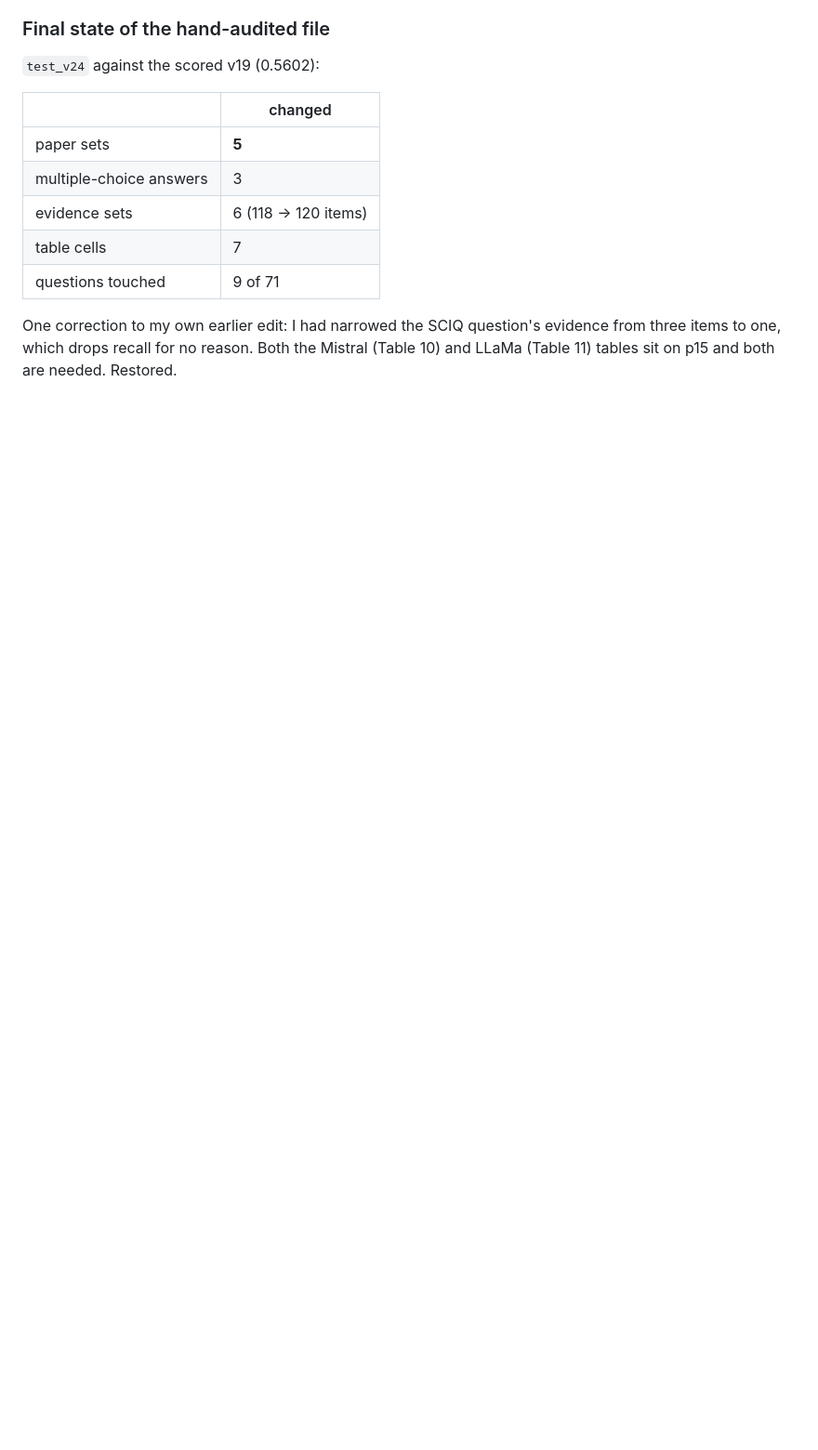
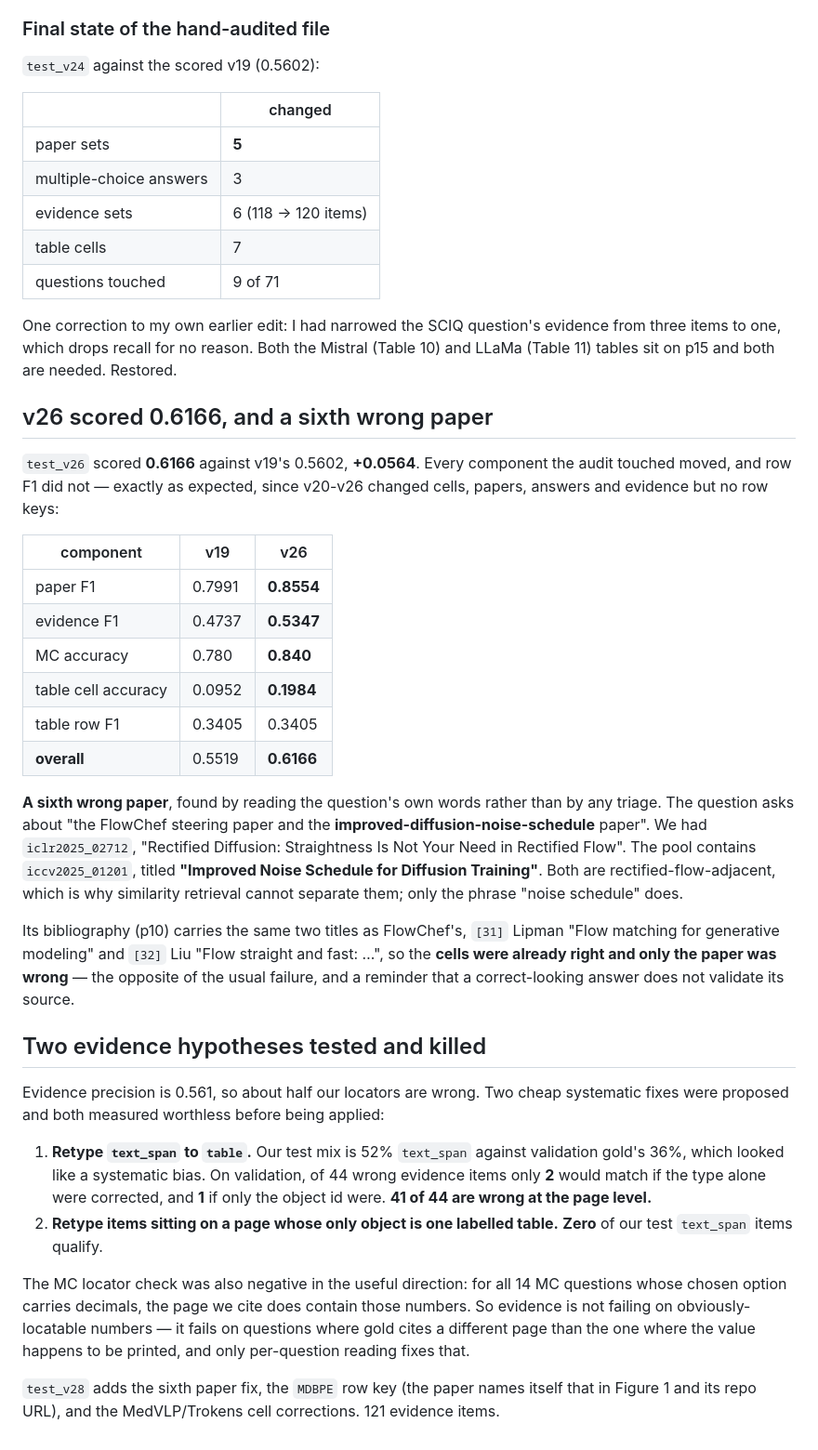
Before and after one commit to omarsaqr12/littraceqa, a Markdown page: reports/paper_selection.md, the part around the change. Shown at 93% size. Rendered like a GitHub page; blank space fills up the shorter version.

Commit message:
v26 scored 0.6166 (+0.0564); sixth wrong paper found; two evidence theories killed
v26 confirms the audit: paper F1 0.7991->0.8554, evidence 0.4737->0.5347, MC
0.780->0.840, cell accuracy 0.0952->0.1984, overall 0.5519->0.6166. Row F1 unchanged
at 0.3405 since nothing before v28 touched row keys.

Sixth wrong paper: the question names "the improved-diffusion-noise-schedule paper"
and iccv2025_01201 is titled "Improved Noise Schedule for Diffusion Training", while
we had iclr2025_02712 "Rectified Diffusion". Both are rectified-flow adjacent so
similarity retrieval cannot separate them. Its bibliography carries the same two
titles, so the cells were already right and only the source was wrong.

Two systematic evidence fixes were proposed and both measured worthless before being
applied. Retyping text_span to table: on validation only 2 of 44 wrong items are type
errors and 1 is an object-id error, so 41 of 44 are wrong at the page level. Retyping
items on pages whose only object is one labelled table: zero test items qualify. Also
negative in the useful direction, all 14 MC questions with decimal options cite a
page that does contain those numbers.

v28 also sets the MDBPE row key, which the paper uses for itself in Figure 1 and its
repo URL.

```diff
--- a/reports/paper_selection.md
+++ b/reports/paper_selection.md
@@ -292,3 +292,53 @@ title-abstract similarity, because both papers genuinely match "FAST".
 One correction to my own earlier edit: I had narrowed the SCIQ question's evidence
 from three items to one, which drops recall for no reason. Both the Mistral (Table
 10) and LLaMa (Table 11) tables sit on p15 and both are needed. Restored.
+
+## v26 scored 0.6166, and a sixth wrong paper
+
+`test_v26` scored **0.6166** against v19's 0.5602, **+0.0564**. Every component the
+audit touched moved, and row F1 did not — exactly as expected, since v20-v26 changed
+cells, papers, answers and evidence but no row keys:
+
+| component | v19 | v26 |
+|---|---|---|
+| paper F1 | 0.7991 | **0.8554** |
+| evidence F1 | 0.4737 | **0.5347** |
+| MC accuracy | 0.780 | **0.840** |
+| table cell accuracy | 0.0952 | **0.1984** |
+| table row F1 | 0.3405 | 0.3405 |
+| **overall** | 0.5519 | **0.6166** |
+
+**A sixth wrong paper**, found by reading the question's own words rather than by any
+triage. The question asks about "the FlowChef steering paper and the
+**improved-diffusion-noise-schedule** paper". We had `iclr2025_02712`, "Rectified
+Diffusion: Straightness Is Not Your Need in Rectified Flow". The pool contains
+`iccv2025_01201`, titled **"Improved Noise Schedule for Diffusion Training"**. Both
+are rectified-flow-adjacent, which is why similarity retrieval cannot separate them;
+only the phrase "noise schedule" does.
+
+Its bibliography (p10) carries the same two titles as FlowChef's, `[31]` Lipman "Flow
+matching for generative modeling" and `[32]` Liu "Flow straight and fast: …", so the
+**cells were already right and only the paper was wrong** — the opposite of the usual
+failure, and a reminder that a correct-looking answer does not validate its source.
+
+## Two evidence hypotheses tested and killed
+
+Evidence precision is 0.561, so about half our locators are wrong. Two cheap
+systematic fixes were proposed and both measured worthless before being applied:
+
+1. **Retype `text_span` to `table`.** Our test mix is 52% `text_span` against
+   validation gold's 36%, which looked like a systematic bias. On validation, of 44
+   wrong evidence items only **2** would match if the type alone were corrected, and
+   **1** if only the object id were. **41 of 44 are wrong at the page level.**
+2. **Retype items sitting on a page whose only object is one labelled table.**
+   **Zero** of our test `text_span` items qualify.
+
+The MC locator check was also negative in the useful direction: for all 14 MC
+questions whose chosen option carries decimals, the page we cite does contain those
+numbers. So evidence is not failing on obviously-locatable numbers — it fails on
+questions where gold cites a different page than the one where the value happens to
+be printed, and only per-question reading fixes that.
+
+`test_v28` adds the sixth paper fix, the `MDBPE` row key (the paper names itself that
+in Figure 1 and its repo URL), and the MedVLP/Trokens cell corrections. 121 evidence
+items.
```
